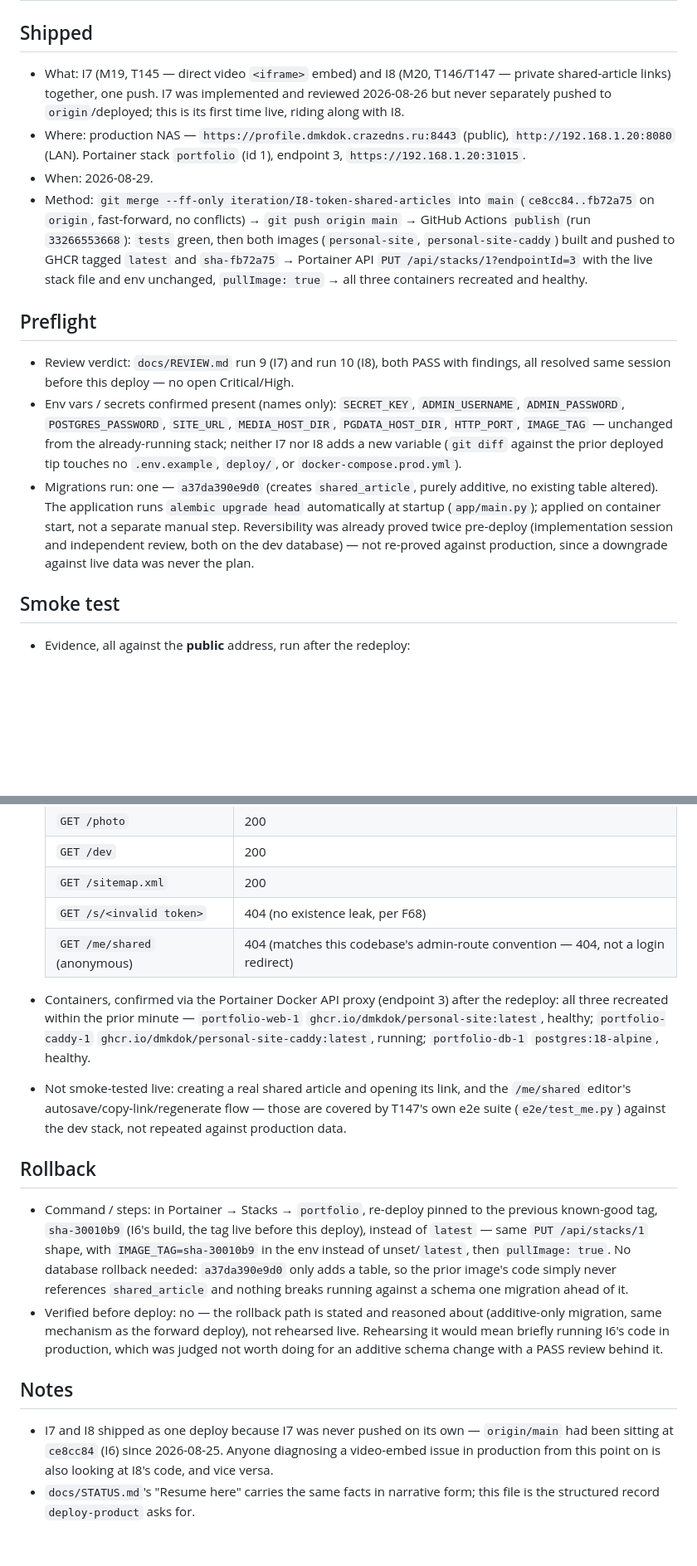
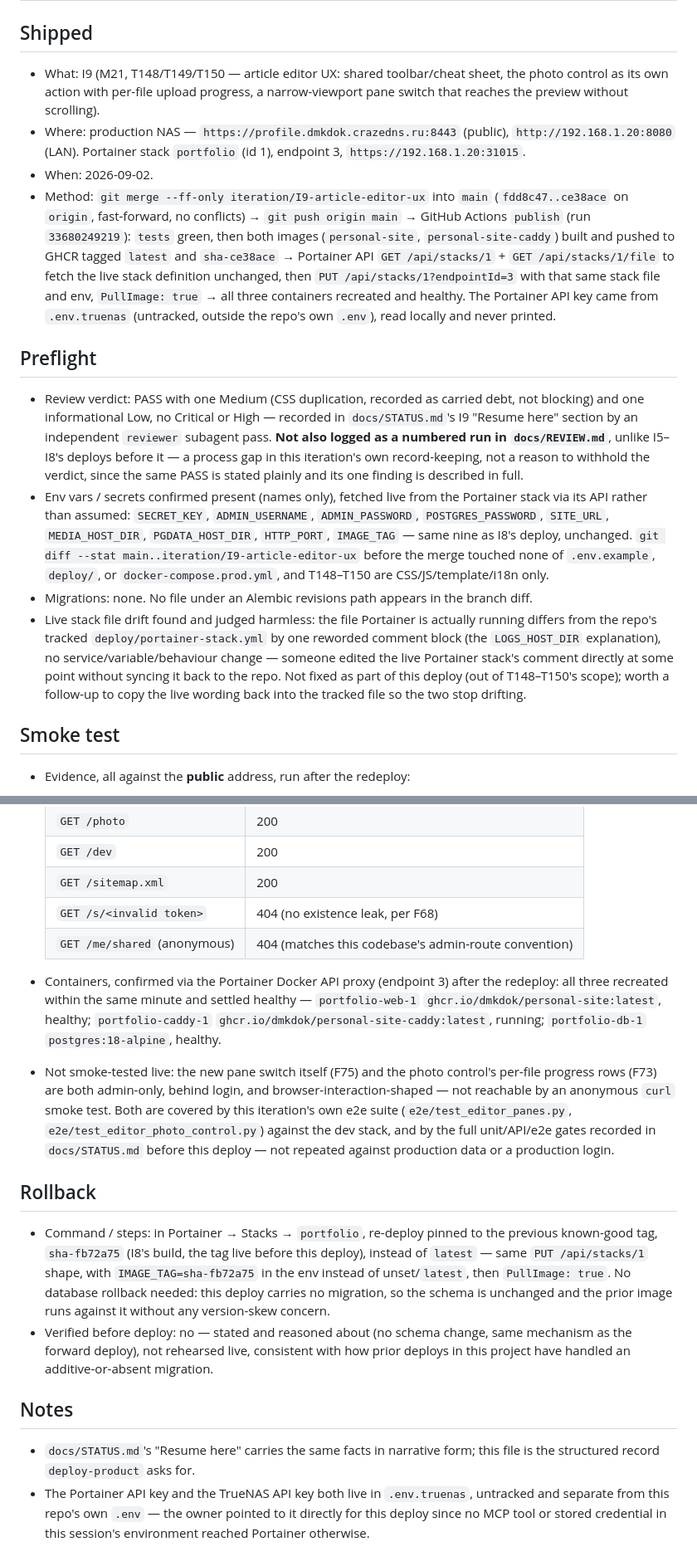
Before and after one commit to Dmkdok/personal-site, a Markdown page: docs/RELEASE.md, 2 parts joined by grey strips. Shown at 83% size. Drawn GitHub-style; blank space fills up the shorter version.

```diff
--- a/docs/RELEASE.md
+++ b/docs/RELEASE.md
@@ -1,33 +1,41 @@
 # Release
 
 ## Shipped
-- What: I7 (M19, T145 — direct video `<iframe>` embed) and I8 (M20, T146/T147 — private
-  shared-article links) together, one push. I7 was implemented and reviewed 2026-08-26 but never
-  separately pushed to `origin`/deployed; this is its first time live, riding along with I8.
+- What: I9 (M21, T148/T149/T150 — article editor UX: shared toolbar/cheat sheet, the photo
+  control as its own action with per-file upload progress, a narrow-viewport pane switch that
+  reaches the preview without scrolling).
 - Where: production NAS — `https://profile.dmkdok.crazedns.ru:8443` (public), `http://192.168.1.20:8080`
   (LAN). Portainer stack `portfolio` (id 1), endpoint 3, `https://192.168.1.20:31015`.
-- When: 2026-08-29.
-- Method: `git merge --ff-only iteration/I8-token-shared-articles` into `main` (`ce8cc84..fb72a75`
-  on `origin`, fast-forward, no conflicts) → `git push origin main` → GitHub Actions `publish`
-  (run `33266553668`): `tests` green, then both images (`personal-site`, `personal-site-caddy`)
-  built and pushed to GHCR tagged `latest` and `sha-fb72a75` → Portainer API `PUT
-  /api/stacks/1?endpointId=3` with the live stack file and env unchanged, `pullImage: true` → all
-  three containers recreated and healthy.
+- When: 2026-09-02.
+- Method: `git merge --ff-only iteration/I9-article-editor-ux` into `main` (`fdd8c47..ce38ace` on
+  `origin`, fast-forward, no conflicts) → `git push origin main` → GitHub Actions `publish` (run
+  `33680249219`): `tests` green, then both images (`personal-site`, `personal-site-caddy`) built
+  and pushed to GHCR tagged `latest` and `sha-ce38ace` → Portainer API `GET /api/stacks/1` +
+  `GET /api/stacks/1/file` to fetch the live stack definition unchanged, then `PUT
+  /api/stacks/1?endpointId=3` with that same stack file and env, `PullImage: true` → all three
+  containers recreated and healthy. The Portainer API key came from `.env.truenas` (untracked,
+  outside the repo's own `.env`), read locally and never printed.
 
 ## Preflight
-- Review verdict: `docs/REVIEW.md` run 9 (I7) and run 10 (I8), both PASS with findings, all
-  resolved same session before this deploy — no open Critical/High.
-- Env vars / secrets confirmed present (names only): `SECRET_KEY`, `ADMIN_USERNAME`,
-  `ADMIN_PASSWORD`, `POSTGRES_PASSWORD`, `SITE_URL`, `MEDIA_HOST_DIR`, `PGDATA_HOST_DIR`,
-  `HTTP_PORT`, `IMAGE_TAG` — unchanged from the already-running stack; neither I7 nor I8 adds a new
-  variable (`git diff` against the prior deployed tip touches no `.env.example`, `deploy/`, or
-  `docker-compose.prod.yml`).
-- Migrations run: one — `a37da390e9d0` (creates `shared_article`, purely additive, no existing
-  table altered). The application runs `alembic upgrade head` automatically at startup
-  (`app/main.py`); applied on container start, not a separate manual step. Reversibility was
-  already proved twice pre-deploy (implementation session and independent review, both on the dev
-  database) — not re-proved against production, since a downgrade against live data was never the
-  plan.
+- Review verdict: PASS with one Medium (CSS duplication, recorded as carried debt, not blocking)
+  and one informational Low, no Critical or High — recorded in `docs/STATUS.md`'s I9 "Resume here"
+  section by an independent `reviewer` subagent pass. **Not also logged as a numbered run in
+  `docs/REVIEW.md`**, unlike I5–I8's deploys before it — a process gap in this iteration's own
+  record-keeping, not a reason to withhold the verdict, since the same PASS is stated plainly and
+  its one finding is described in full.
+- Env vars / secrets confirmed present (names only), fetched live from the Portainer stack via its
+  API rather than assumed: `SECRET_KEY`, `ADMIN_USERNAME`, `ADMIN_PASSWORD`, `POSTGRES_PASSWORD`,
+  `SITE_URL`, `MEDIA_HOST_DIR`, `PGDATA_HOST_DIR`, `HTTP_PORT`, `IMAGE_TAG` — same nine as I8's
+  deploy, unchanged. `git diff --stat main..iteration/I9-article-editor-ux` before the merge
+  touched none of `.env.example`, `deploy/`, or `docker-compose.prod.yml`, and T148–T150 are
+  CSS/JS/template/i18n only.
+- Migrations: none. No file under an Alembic revisions path appears in the branch diff.
+- Live stack file drift found and judged harmless: the file Portainer is actually running differs
+  from the repo's tracked `deploy/portainer-stack.yml` by one reworded comment block (the
+  `LOGS_HOST_DIR` explanation), no service/variable/behaviour change — someone edited the live
+  Portainer stack's comment directly at some point without syncing it back to the repo. Not fixed
+  as part of this deploy (out of T148–T150's scope); worth a follow-up to copy the live wording
+  back into the tracked file so the two stop drifting.
 
 ## Smoke test
 - Evidence, all against the **public** address, run after the redeploy:
@@ -41,32 +49,34 @@
   | `GET /dev` | 200 |
   | `GET /sitemap.xml` | 200 |
   | `GET /s/<invalid token>` | 404 (no existence leak, per F68) |
-  | `GET /me/shared` (anonymous) | 404 (matches this codebase's admin-route convention — 404, not a login redirect) |
+  | `GET /me/shared` (anonymous) | 404 (matches this codebase's admin-route convention) |
 
 - Containers, confirmed via the Portainer Docker API proxy (endpoint 3) after the redeploy: all
-  three recreated within the prior minute —
+  three recreated within the same minute and settled healthy —
   `portfolio-web-1` `ghcr.io/dmkdok/personal-site:latest`, healthy;
   `portfolio-caddy-1` `ghcr.io/dmkdok/personal-site-caddy:latest`, running;
   `portfolio-db-1` `postgres:18-alpine`, healthy.
-- Not smoke-tested live: creating a real shared article and opening its link, and the `/me/shared`
-  editor's autosave/copy-link/regenerate flow — those are covered by T147's own e2e suite
-  (`e2e/test_me.py`) against the dev stack, not repeated against production data.
+- Not smoke-tested live: the new pane switch itself (F75) and the photo control's per-file
+  progress rows (F73) are both admin-only, behind login, and browser-interaction-shaped — not
+  reachable by an anonymous `curl` smoke test. Both are covered by this iteration's own e2e suite
+  (`e2e/test_editor_panes.py`, `e2e/test_editor_photo_control.py`) against the dev stack, and by
+  the full unit/API/e2e gates recorded in `docs/STATUS.md` before this deploy — not repeated
+  against production data or a production login.
 
 ## Rollback
-- Command / steps: in Portainer → Stacks → `portfolio`, re-deploy pinned to the previous known-good
-  tag, `sha-30010b9` (I6's build, the tag live before this deploy), instead of `latest` — same `PUT
-  /api/stacks/1` shape, with `IMAGE_TAG=sha-30010b9` in the env instead of unset/`latest`, then
-  `pullImage: true`. No database rollback needed: `a37da390e9d0` only adds a table, so the prior
-  image's code simply never references `shared_article` and nothing breaks running against a schema
-  one migration ahead of it.
-- Verified before deploy: no — the rollback path is stated and reasoned about (additive-only
-  migration, same mechanism as the forward deploy), not rehearsed live. Rehearsing it would mean
-  briefly running I6's code in production, which was judged not worth doing for an additive schema
-  change with a PASS review behind it.
+- Command / steps: in Portainer → Stacks → `portfolio`, re-deploy pinned to the previous
+  known-good tag, `sha-fb72a75` (I8's build, the tag live before this deploy), instead of
+  `latest` — same `PUT /api/stacks/1` shape, with `IMAGE_TAG=sha-fb72a75` in the env instead of
+  unset/`latest`, then `PullImage: true`. No database rollback needed: this deploy carries no
+  migration, so the schema is unchanged and the prior image runs against it without any
+  version-skew concern.
+- Verified before deploy: no — stated and reasoned about (no schema change, same mechanism as the
+  forward deploy), not rehearsed live, consistent with how prior deploys in this project have
+  handled an additive-or-absent migration.
 
 ## Notes
-- I7 and I8 shipped as one deploy because I7 was never pushed on its own — `origin/main` had been
-  sitting at `ce8cc84` (I6) since 2026-08-25. Anyone diagnosing a video-embed issue in production
-  from this point on is also looking at I8's code, and vice versa.
 - `docs/STATUS.md`'s "Resume here" carries the same facts in narrative form; this file is the
   structured record `deploy-product` asks for.
+- The Portainer API key and the TrueNAS API key both live in `.env.truenas`, untracked and
+  separate from this repo's own `.env` — the owner pointed to it directly for this deploy since
+  no MCP tool or stored credential in this session's environment reached Portainer otherwise.
```
Also changed, not shown: docs/STATUS.md (+22 -7 lines).
